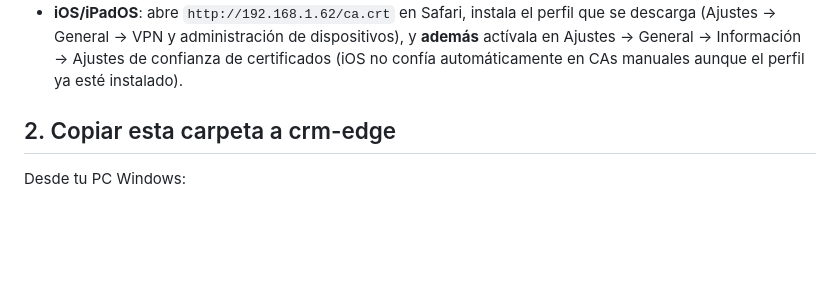
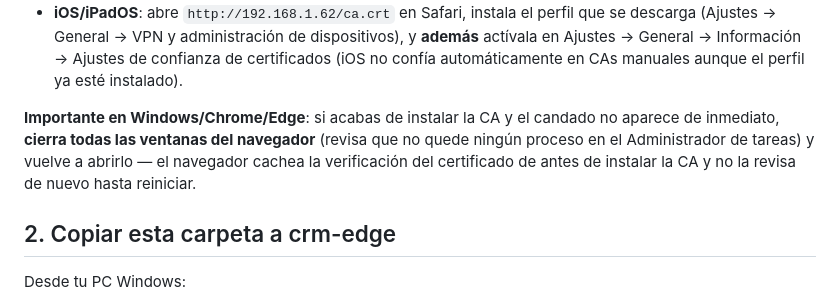
Before and after one commit to arkno1820-arch/crm-empresarial, a Markdown page: infra/ansible/README.md, the part around the change. GitHub-like rendering; blank space fills up the shorter version.

Commit message:
Documentar que el navegador necesita reiniciarse tras instalar la CA
Verificado en la practica: la CA quedo bien instalada en el almacen
correcto de Windows (Cert:\LocalMachine\Root y CurrentUser\Root,
confirmado con PowerShell) pero el navegador seguia mostrando sin
candado hasta cerrar todas las ventanas y reabrirlo -- cachea la
verificacion de certificado de antes de instalar la CA.

Co-Authored-By: Claude Sonnet 5 <noreply@anthropic.com>

```diff
--- a/infra/ansible/README.md
+++ b/infra/ansible/README.md
@@ -87,6 +87,12 @@ propósito — son material generado y sensible, distinto por instalación.
   dispositivos), y **además** actívala en Ajustes → General → Información →
   Ajustes de confianza de certificados (iOS no confía automáticamente en CAs
   manuales aunque el perfil ya esté instalado).
+
+**Importante en Windows/Chrome/Edge**: si acabas de instalar la CA y el
+candado no aparece de inmediato, **cierra todas las ventanas del navegador**
+(revisa que no quede ningún proceso en el Administrador de tareas) y
+vuelve a abrirlo — el navegador cachea la verificación del certificado de
+antes de instalar la CA y no la revisa de nuevo hasta reiniciar.
 
 ## 2. Copiar esta carpeta a crm-edge
 
```
